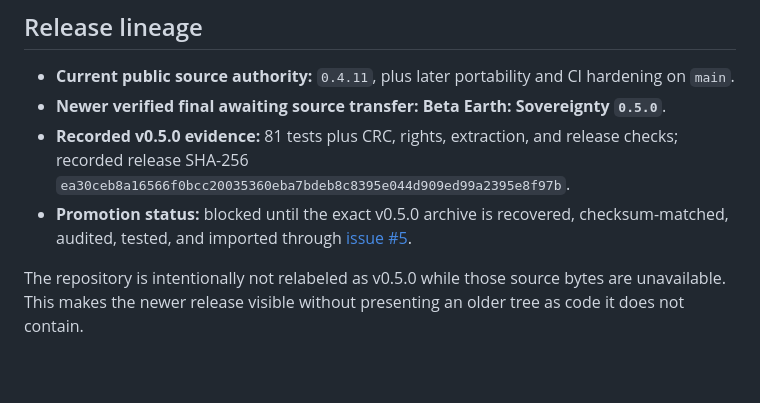
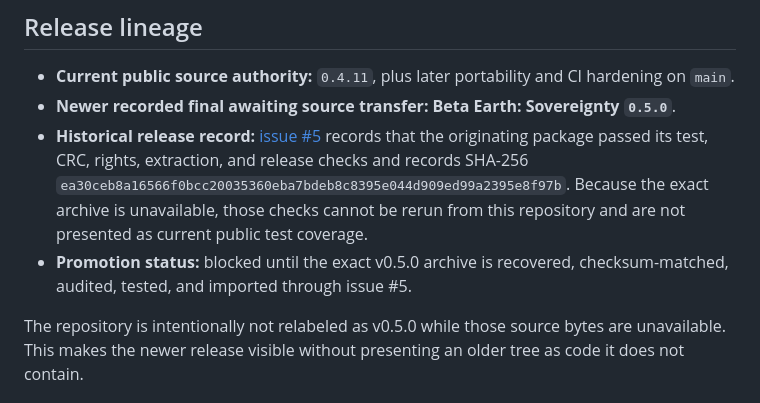
Before and after one commit to Jnapier2/beta-earth, a Markdown page: README.md, the part around the change. GitHub-like rendering; blank space fills up the shorter version.

Commit message:
Clarify the historical v0.5.0 evidence boundary

```diff
--- a/README.md
+++ b/README.md
@@ -13,9 +13,9 @@ Version `0.4.11` includes a six-room Sprawl 15 scenario, character setup, Caroli
 ## Release lineage
 
 - **Current public source authority:** `0.4.11`, plus later portability and CI hardening on `main`.
-- **Newer verified final awaiting source transfer:** **Beta Earth: Sovereignty `0.5.0`**.
-- **Recorded v0.5.0 evidence:** 81 tests plus CRC, rights, extraction, and release checks; recorded release SHA-256 `ea30ceb8a16566f0bcc20035360eba7bdeb8c8395e044d909ed99a2395e8f97b`.
-- **Promotion status:** blocked until the exact v0.5.0 archive is recovered, checksum-matched, audited, tested, and imported through [issue #5](https://github.com/Jnapier2/beta-earth/issues/5).
+- **Newer recorded final awaiting source transfer:** **Beta Earth: Sovereignty `0.5.0`**.
+- **Historical release record:** [issue #5](https://github.com/Jnapier2/beta-earth/issues/5) records that the originating package passed its test, CRC, rights, extraction, and release checks and records SHA-256 `ea30ceb8a16566f0bcc20035360eba7bdeb8c8395e044d909ed99a2395e8f97b`. Because the exact archive is unavailable, those checks cannot be rerun from this repository and are not presented as current public test coverage.
+- **Promotion status:** blocked until the exact v0.5.0 archive is recovered, checksum-matched, audited, tested, and imported through issue #5.
 
 The repository is intentionally not relabeled as v0.5.0 while those source bytes are unavailable. This makes the newer release visible without presenting an older tree as code it does not contain.
 
```
